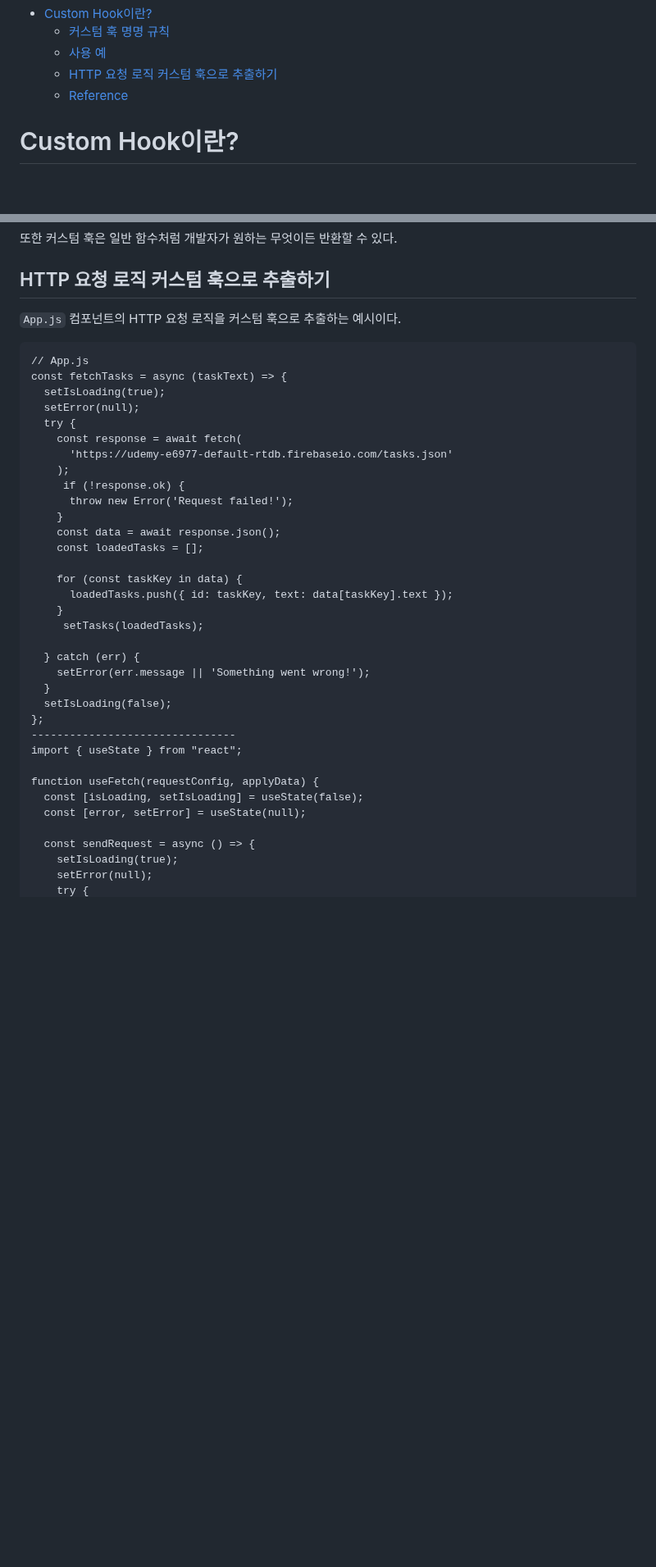
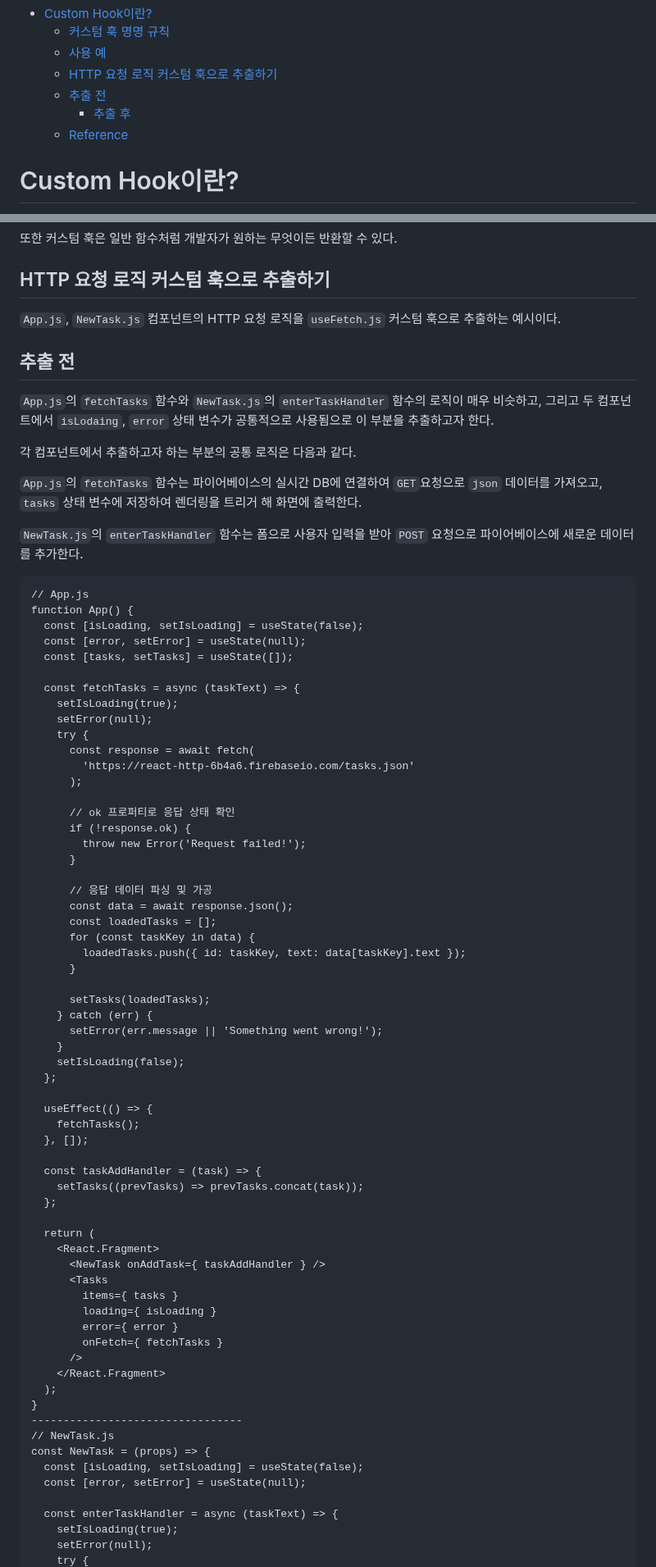
Before and after one commit to Iam-Sunghyun/TIL, a Markdown page: React/커스텀 훅(Custom hook).md, 2 parts joined by grey strips. Shown at 82% size. Rendered like a GitHub page; blank space fills up the shorter version.

````diff
--- a/React/커스텀 훅(Custom hook).md
+++ b/React/커스텀 훅(Custom hook).md
@@ -4,6 +4,8 @@
   - [커스텀 훅 명명 규칙](#커스텀-훅-명명-규칙)
   - [사용 예](#사용-예)
   - [HTTP 요청 로직 커스텀 훅으로 추출하기](#http-요청-로직-커스텀-훅으로-추출하기)
+  - [추출 전](#추출-전)
+    - [추출 후](#추출-후)
   - [Reference](#reference)
 
 # Custom Hook이란?
@@ -116,41 +118,79 @@ function App(){
 ## HTTP 요청 로직 커스텀 훅으로 추출하기
 
 
-`App.js` 컴포넌트의 HTTP 요청 로직을 커스텀 훅으로 추출하는 예시이다.
-<!-- 미완성 -->
+`App.js`, `NewTask.js` 컴포넌트의 HTTP 요청 로직을 `useFetch.js` 커스텀 훅으로 추출하는 예시이다.
+
+## 추출 전
+
+`App.js`의 `fetchTasks` 함수와 `NewTask.js`의 `enterTaskHandler` 함수의 로직이 매우 비슷하고, 그리고 두 컴포넌트에서 `isLodaing`, `error` 상태 변수가 공통적으로 사용됨으로 이 부분을 추출하고자 한다.
+
+각 컴포넌트에서 추출하고자 하는 부분의 공통 로직은 다음과 같다.
+
+`App.js`의 `fetchTasks` 함수는 파이어베이스의 실시간 DB에 연결하여 `GET`요청으로 `json` 데이터를 가져오고, `tasks` 상태 변수에 저장하여 렌더링을 트리거 해 화면에 출력한다.
+
+`NewTask.js`의 `enterTaskHandler` 함수는 폼으로 사용자 입력을 받아 `POST` 요청으로 파이어베이스에 새로운 데이터를 추가한다.
+
 ```
 // App.js
-const fetchTasks = async (taskText) => {
-  setIsLoading(true);
-  setError(null);
-  try {
-    const response = await fetch(
-      'https://udemy-e6977-default-rtdb.firebaseio.com/tasks.json'
-    );
-     if (!response.ok) {
-      throw new Error('Request failed!');
+function App() {
+  const [isLoading, setIsLoading] = useState(false);
+  const [error, setError] = useState(null);
+  const [tasks, setTasks] = useState([]);
+
+  const fetchTasks = async (taskText) => {
+    setIsLoading(true);
+    setError(null);
+    try {
+      const response = await fetch(
+        'https://react-http-6b4a6.firebaseio.com/tasks.json'
+      );
+
+      // ok 프로퍼티로 응답 상태 확인
+      if (!response.ok) {
+        throw new Error('Request failed!');
+      }
+
+      // 응답 데이터 파싱 및 가공
+      const data = await response.json();
+      const loadedTasks = [];
+      for (const taskKey in data) {
+        loadedTasks.push({ id: taskKey, text: data[taskKey].text });
+      }
+
+      setTasks(loadedTasks);
+    } catch (err) {
+      setError(err.message || 'Something went wrong!');
     }
-    const data = await response.json();
-    const loadedTasks = [];
+    setIsLoading(false);
+  };
 
-    for (const taskKey in data) {
-      loadedTasks.push({ id: taskKey, text: data[taskKey].text });
-    }
-     setTasks(loadedTasks);
+  useEffect(() => {
+    fetchTasks();
+  }, []);
 
-  } catch (err) {
-    setError(err.message || 'Something went wrong!');
-  }
-  setIsLoading(false);
-};
---------------------------------
-import { useState } from "react";
+  const taskAddHandler = (task) => {
+    setTasks((prevTasks) => prevTasks.concat(task));
+  };
 
-function useFetch(requestConfig, applyData) {
+  return (
+    <React.Fragment>
+      <NewTask onAddTask={ taskAddHandler } />
+      <Tasks
+        items={ tasks }
+        loading={ isLoading }
+        error={ error }
+        onFetch={ fetchTasks }
+      />
+    </React.Fragment>
+  );
+}
+---------------------------------
+// NewTask.js
+const NewTask = (props) => {
   const [isLoading, setIsLoading] = useState(false);
   const [error, setError] = useState(null);
 
-  const sendRequest = async () => {
+  const enterTaskHandler = async (taskText) => {
     setIsLoading(true);
     setError(null);
     try {
````
Also changed, not shown: other parts of React/커스텀 훅(Custom hook).md (+134 -2 lines).
